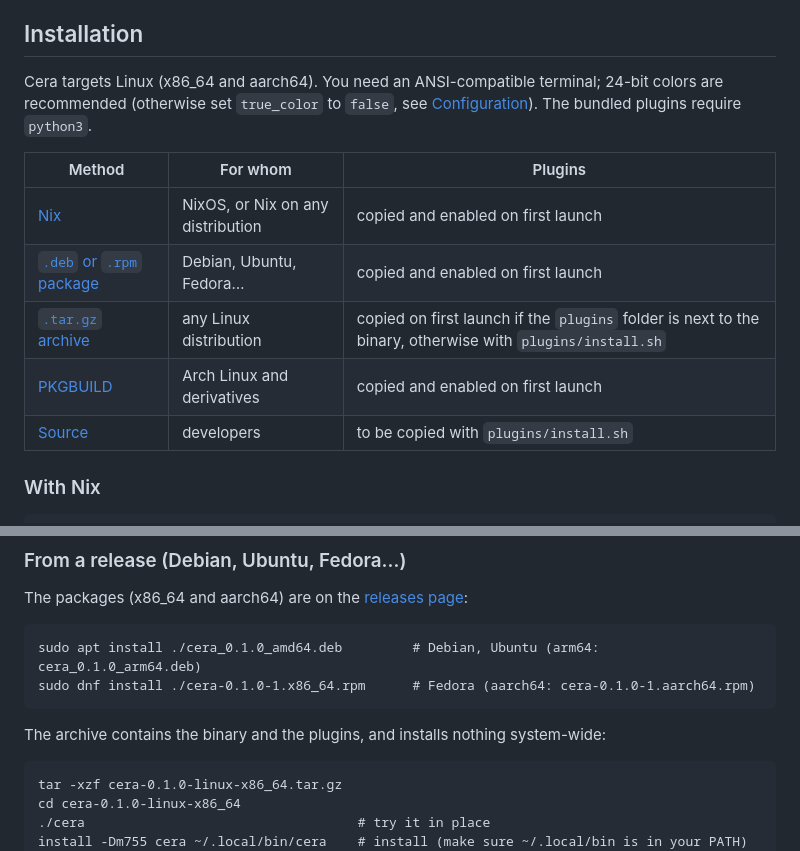
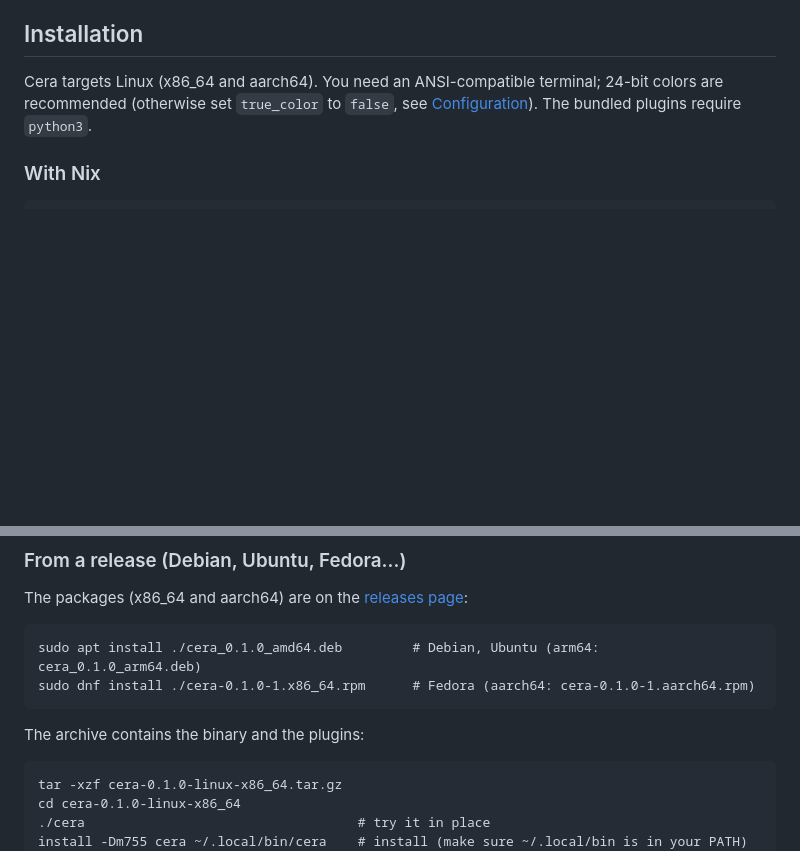
Before and after one commit to kelian-4/cera, a Markdown page: docs/en/README.en.md, 2 parts joined by grey strips. Rendered like a GitHub page; blank space fills up the shorter version.

````diff
--- a/docs/en/README.en.md
+++ b/docs/en/README.en.md
@@ -20,14 +20,6 @@ The full list of features and shortcuts is in the editor: `Ctrl-D`, or `cera --h
 <summary><h2>Installation</h2></summary>
 
 Cera targets Linux (x86_64 and aarch64). You need an ANSI-compatible terminal; 24-bit colors are recommended (otherwise set `true_color` to `false`, see [Configuration](#configuration)). The bundled plugins require `python3`.
-
-| Method | For whom | Plugins |
-|---|---|---|
-| [Nix](#with-nix) | NixOS, or Nix on any distribution | copied and enabled on first launch |
-| [`.deb` or `.rpm` package](#from-a-release-debian-ubuntu-fedora) | Debian, Ubuntu, Fedora… | copied and enabled on first launch |
-| [`.tar.gz` archive](#from-a-release-debian-ubuntu-fedora) | any Linux distribution | copied on first launch if the `plugins` folder is next to the binary, otherwise with `plugins/install.sh` |
-| [PKGBUILD](#on-arch-linux) | Arch Linux and derivatives | copied and enabled on first launch |
-| [Source](#from-source) | developers | to be copied with `plugins/install.sh` |
 
 ### With Nix
 
@@ -61,7 +53,7 @@ sudo apt install ./cera_0.1.0_amd64.deb         # Debian, Ubuntu (arm64: cera_0.
 sudo dnf install ./cera-0.1.0-1.x86_64.rpm      # Fedora (aarch64: cera-0.1.0-1.aarch64.rpm)
 ```
 
-The archive contains the binary and the plugins, and installs nothing system-wide:
+The archive contains the binary and the plugins:
 
 ```
 tar -xzf cera-0.1.0-linux-x86_64.tar.gz
````
Also changed, not shown: README.md (+1 -9 lines).
